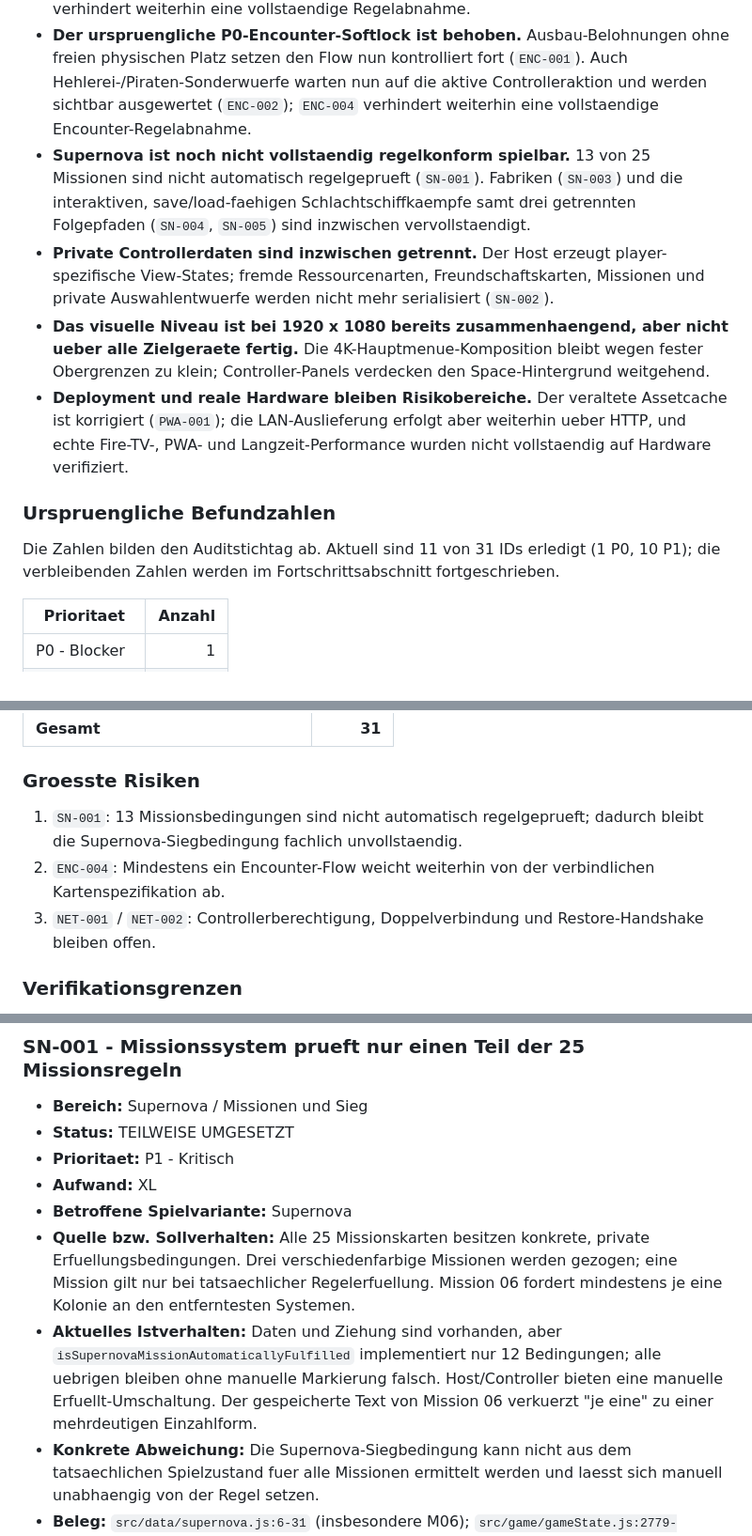
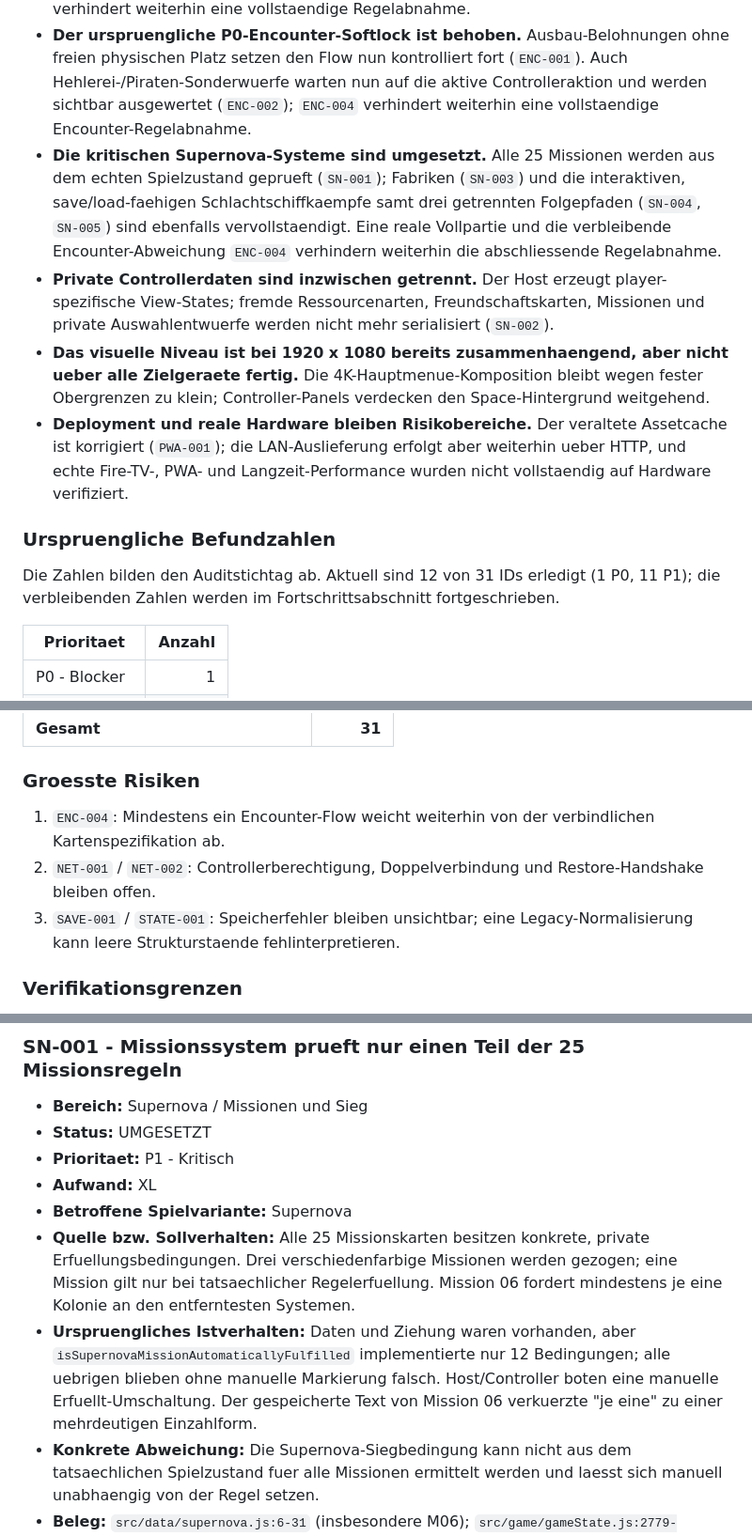
Before and after one commit to DerDruckpilot/Star-Odyssey, a Markdown page: docs/final-polish-audit.md, 3 parts joined by grey strips. Shown at 94% size. GitHub-like rendering.

Commit message:
docs: record supernova mission completion

```diff
--- a/docs/final-polish-audit.md
+++ b/docs/final-polish-audit.md
@@ -16,14 +16,14 @@ Der Stand ist trotzdem **nicht final polished**:
 
 - **Classic ist in den konkret auditierten Aufbaupunkten korrigiert.** Neue Partien sind auf 3/4 Spieler begrenzt (`CLS-001`); Drei-Spieler-Partien besitzen die neutralen Teile der vierten Farbe und die Zwei-von-drei-Belegungsgrenze ausserhalb der Startsysteme (`CLS-002`). Die Nachschub-Nachholfrist ist ebenfalls korrigiert (`CLS-003`). `ENC-004` verhindert weiterhin eine vollstaendige Regelabnahme.
 - **Der urspruengliche P0-Encounter-Softlock ist behoben.** Ausbau-Belohnungen ohne freien physischen Platz setzen den Flow nun kontrolliert fort (`ENC-001`). Auch Hehlerei-/Piraten-Sonderwuerfe warten nun auf die aktive Controlleraktion und werden sichtbar ausgewertet (`ENC-002`); `ENC-004` verhindert weiterhin eine vollstaendige Encounter-Regelabnahme.
-- **Supernova ist noch nicht vollstaendig regelkonform spielbar.** 13 von 25 Missionen sind nicht automatisch regelgeprueft (`SN-001`). Fabriken (`SN-003`) und die interaktiven, save/load-faehigen Schlachtschiffkaempfe samt drei getrennten Folgepfaden (`SN-004`, `SN-005`) sind inzwischen vervollstaendigt.
+- **Die kritischen Supernova-Systeme sind umgesetzt.** Alle 25 Missionen werden aus dem echten Spielzustand geprueft (`SN-001`); Fabriken (`SN-003`) und die interaktiven, save/load-faehigen Schlachtschiffkaempfe samt drei getrennten Folgepfaden (`SN-004`, `SN-005`) sind ebenfalls vervollstaendigt. Eine reale Vollpartie und die verbleibende Encounter-Abweichung `ENC-004` verhindern weiterhin die abschliessende Regelabnahme.
 - **Private Controllerdaten sind inzwischen getrennt.** Der Host erzeugt player-spezifische View-States; fremde Ressourcenarten, Freundschaftskarten, Missionen und private Auswahlentwuerfe werden nicht mehr serialisiert (`SN-002`).
 - **Das visuelle Niveau ist bei 1920 x 1080 bereits zusammenhaengend, aber nicht ueber alle Zielgeraete fertig.** Die 4K-Hauptmenue-Komposition bleibt wegen fester Obergrenzen zu klein; Controller-Panels verdecken den Space-Hintergrund weitgehend.
 - **Deployment und reale Hardware bleiben Risikobereiche.** Der veraltete Assetcache ist korrigiert (`PWA-001`); die LAN-Auslieferung erfolgt aber weiterhin ueber HTTP, und echte Fire-TV-, PWA- und Langzeit-Performance wurden nicht vollstaendig auf Hardware verifiziert.
 
 ### Urspruengliche Befundzahlen
 
-Die Zahlen bilden den Auditstichtag ab. Aktuell sind 11 von 31 IDs erledigt (1 P0, 10 P1); die verbleibenden Zahlen werden im Fortschrittsabschnitt fortgeschrieben.
+Die Zahlen bilden den Auditstichtag ab. Aktuell sind 12 von 31 IDs erledigt (1 P0, 11 P1); die verbleibenden Zahlen werden im Fortschrittsabschnitt fortgeschrieben.
 
 | Prioritaet | Anzahl |
 |---|---:|
@@ -46,9 +46,9 @@ Die Zahlen bilden den Auditstichtag ab. Aktuell sind 11 von 31 IDs erledigt (1 P
 
 ### Groesste Risiken
 
-1. `SN-001`: 13 Missionsbedingungen sind nicht automatisch regelgeprueft; dadurch bleibt die Supernova-Siegbedingung fachlich unvollstaendig.
-2. `ENC-004`: Mindestens ein Encounter-Flow weicht weiterhin von der verbindlichen Kartenspezifikation ab.
-3. `NET-001` / `NET-002`: Controllerberechtigung, Doppelverbindung und Restore-Handshake bleiben offen.
+1. `ENC-004`: Mindestens ein Encounter-Flow weicht weiterhin von der verbindlichen Kartenspezifikation ab.
+2. `NET-001` / `NET-002`: Controllerberechtigung, Doppelverbindung und Restore-Handshake bleiben offen.
+3. `SAVE-001` / `STATE-001`: Speicherfehler bleiben unsichtbar; eine Legacy-Normalisierung kann leere Strukturstaende fehlinterpretieren.
 
 ### Verifikationsgrenzen
 
@@ -249,12 +249,12 @@ Die folgenden Punkte sind belegt beabsichtigt und werden in diesem Audit **nicht
 ### SN-001 - Missionssystem prueft nur einen Teil der 25 Missionsregeln
 
 - **Bereich:** Supernova / Missionen und Sieg
-- **Status:** TEILWEISE UMGESETZT
+- **Status:** UMGESETZT
 - **Prioritaet:** P1 - Kritisch
 - **Aufwand:** XL
 - **Betroffene Spielvariante:** Supernova
 - **Quelle bzw. Sollverhalten:** Alle 25 Missionskarten besitzen konkrete, private Erfuellungsbedingungen. Drei verschiedenfarbige Missionen werden gezogen; eine Mission gilt nur bei tatsaechlicher Regelerfuellung. Mission 06 fordert mindestens je eine Kolonie an den entferntesten Systemen.
-- **Aktuelles Istverhalten:** Daten und Ziehung sind vorhanden, aber `isSupernovaMissionAutomaticallyFulfilled` implementiert nur 12 Bedingungen; alle uebrigen bleiben ohne manuelle Markierung falsch. Host/Controller bieten eine manuelle Erfuellt-Umschaltung. Der gespeicherte Text von Mission 06 verkuerzt "je eine" zu einer mehrdeutigen Einzahlform.
+- **Urspruengliches Istverhalten:** Daten und Ziehung waren vorhanden, aber `isSupernovaMissionAutomaticallyFulfilled` implementierte nur 12 Bedingungen; alle uebrigen blieben ohne manuelle Markierung falsch. Host/Controller boten eine manuelle Erfuellt-Umschaltung. Der gespeicherte Text von Mission 06 verkuerzte "je eine" zu einer mehrdeutigen Einzahlform.
 - **Konkrete Abweichung:** Die Supernova-Siegbedingung kann nicht aus dem tatsaechlichen Spielzustand fuer alle Missionen ermittelt werden und laesst sich manuell unabhaengig von der Regel setzen.
 - **Beleg:** `src/data/supernova.js:6-31` (insbesondere M06); `src/game/gameState.js:2779-2811,2907-2955`; `src/main.js:2700-2764,8417-8422`; `scripts/check-game-state.js:1795+` setzt eine Mission manuell fuer den Siegtest.
 - **Auswirkung:** Missionserfuellung und damit Spielende koennen falsch, verfrueht oder nie eintreten; eine regelkonforme vollstaendige Supernova-Partie ist nicht nachgewiesen.
```
Also changed, not shown: other parts of docs/final-polish-audit.md (+15 -13 lines).
